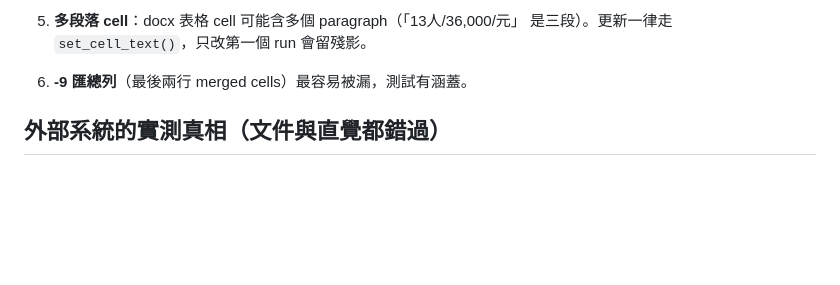
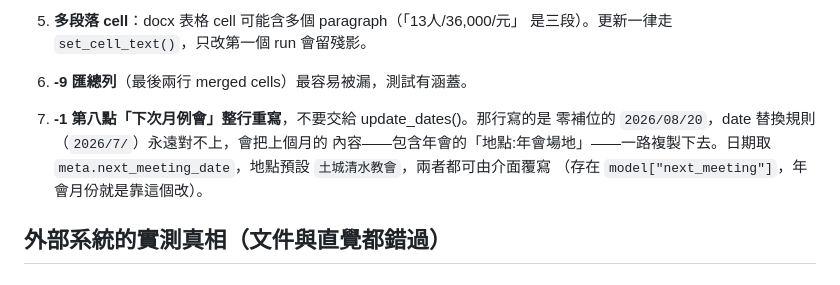
Before and after one commit to richlai1973/gideous_haishan_monthly_report, a Markdown page: CLAUDE.md, the part around the change. Rendered like a GitHub page; blank space fills up the shorter version.

Commit message:
文件補上 -1 第八點的規則：整行重寫、不要交給 update_dates()

```diff
--- a/CLAUDE.md
+++ b/CLAUDE.md
@@ -63,6 +63,12 @@ templates/           固定範本 11 份 docx（雲端唯一的範本來源）
    是三段）。更新一律走 `set_cell_text()`，只改第一個 run 會留殘影。
 
 6. **-9 匯總列**（最後兩行 merged cells）最容易被漏，測試有涵蓋。
+
+7. **-1 第八點「下次月例會」整行重寫**，不要交給 update_dates()。那行寫的是
+   零補位的 `2026/08/20`，date 替換規則（`2026/7/`）永遠對不上，會把上個月的
+   內容——包含年會的「地點:年會場地」——一路複製下去。日期取
+   `meta.next_meeting_date`，地點預設 `土城清水教會`，兩者都可由介面覆寫
+   （存在 `model["next_meeting"]`，年會月份就是靠這個改）。
 
 ## 外部系統的實測真相（文件與直覺都錯過）
 
```
Also changed, not shown: README.md (+1 -1 lines).
